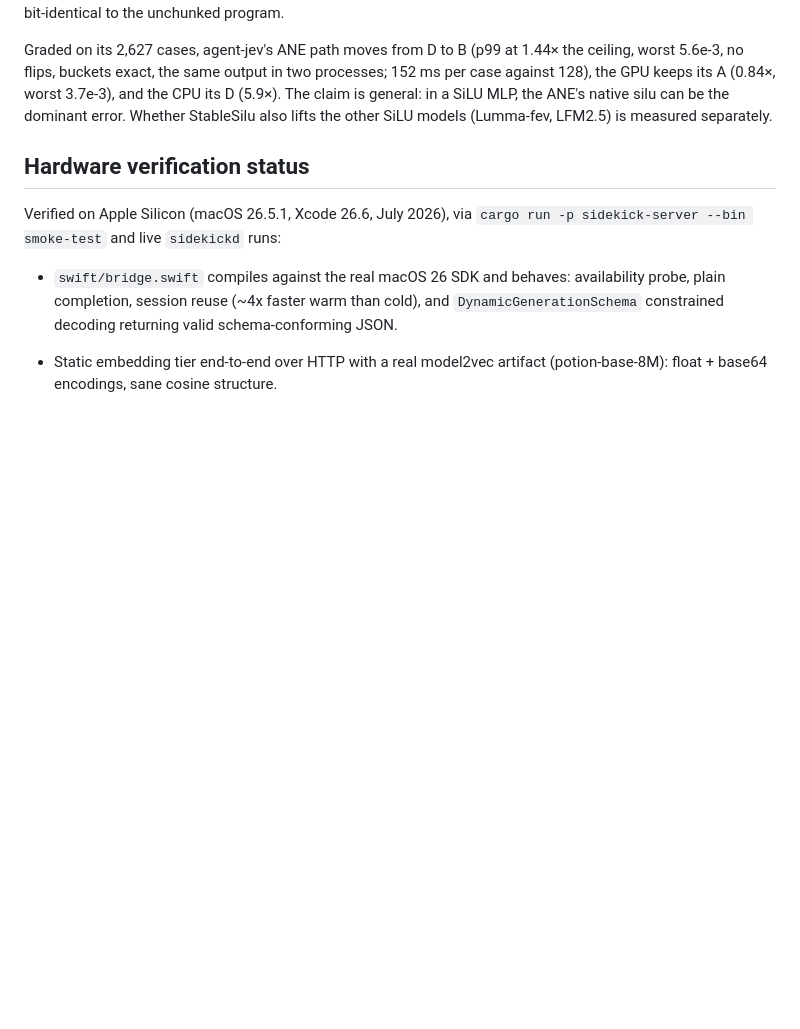
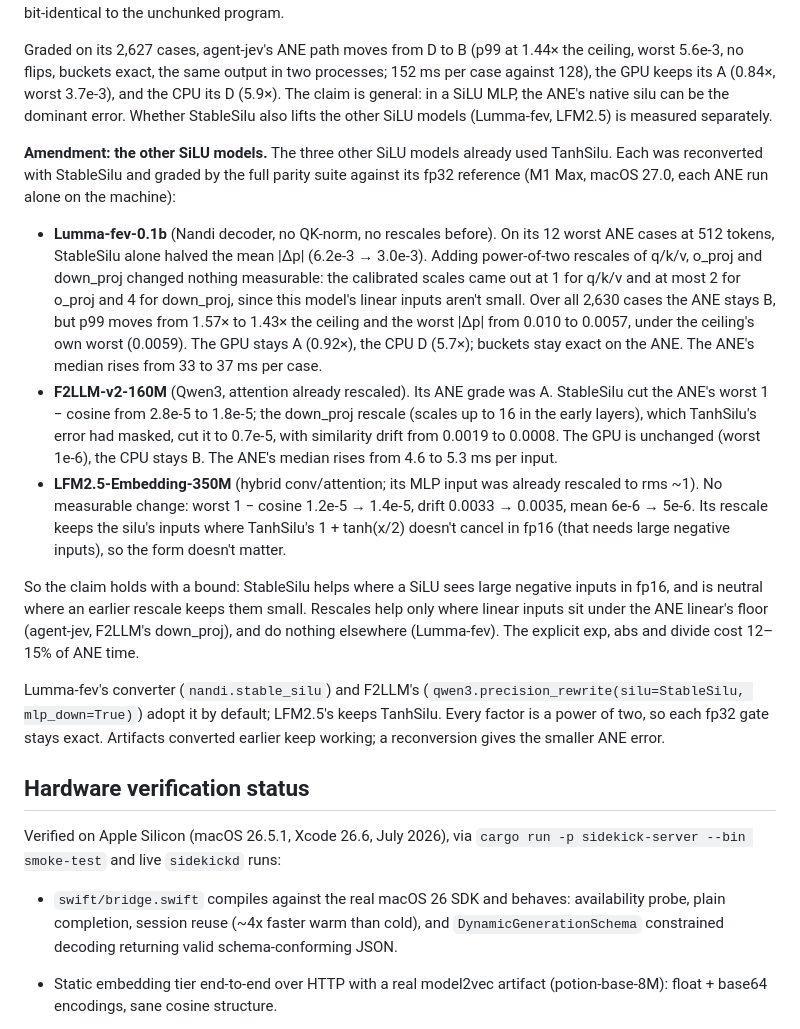
Before and after one commit to ironblock/sidekick, a Markdown page: docs/DECISIONS.md, the part around the change. GitHub-like rendering; blank space fills up the shorter version.

```diff
--- a/docs/DECISIONS.md
+++ b/docs/DECISIONS.md
@@ -2084,6 +2084,44 @@ in two processes; 152 ms per case against 128), the GPU keeps its A
 native silu can be the dominant error. Whether StableSilu also lifts the
 other SiLU models (Lumma-fev, LFM2.5) is measured separately.
 
+**Amendment: the other SiLU models.** The three other SiLU models already
+used TanhSilu. Each was reconverted with StableSilu and graded by the full
+parity suite against its fp32 reference (M1 Max, macOS 27.0, each ANE run
+alone on the machine):
+- **Lumma-fev-0.1b** (Nandi decoder, no QK-norm, no rescales before). On
+  its 12 worst ANE cases at 512 tokens, StableSilu alone halved the mean
+  |Δp| (6.2e-3 → 3.0e-3). Adding power-of-two rescales of q/k/v, o_proj
+  and down_proj changed nothing measurable: the calibrated scales came
+  out at 1 for q/k/v and at most 2 for o_proj and 4 for down_proj, since
+  this model's linear inputs aren't small. Over all 2,630 cases the ANE stays B, but p99 moves from
+  1.57× to 1.43× the ceiling and the worst |Δp| from 0.010 to 0.0057,
+  under the ceiling's own worst (0.0059). The GPU stays A (0.92×), the
+  CPU D (5.7×); buckets stay exact on the ANE. The ANE's median rises
+  from 33 to 37 ms per case.
+- **F2LLM-v2-160M** (Qwen3, attention already rescaled). Its ANE grade
+  was A. StableSilu cut the ANE's worst 1 − cosine from 2.8e-5 to
+  1.8e-5; the down_proj rescale (scales up to 16 in the early layers),
+  which TanhSilu's error had masked, cut it to 0.7e-5, with similarity
+  drift from 0.0019 to 0.0008. The GPU is unchanged (worst 1e-6), the
+  CPU stays B. The ANE's median rises from 4.6 to 5.3 ms per input.
+- **LFM2.5-Embedding-350M** (hybrid conv/attention; its MLP input was
+  already rescaled to rms ~1). No measurable change: worst 1 − cosine
+  1.2e-5 → 1.4e-5, drift 0.0033 → 0.0035, mean 6e-6 → 5e-6. Its rescale
+  keeps the silu's inputs where TanhSilu's 1 + tanh(x/2) doesn't cancel
+  in fp16 (that needs large negative inputs), so the form doesn't matter.
+
+So the claim holds with a bound: StableSilu helps where a SiLU sees large
+negative inputs in fp16, and is neutral where an earlier rescale keeps
+them small. Rescales help only where linear inputs sit under the ANE
+linear's floor (agent-jev, F2LLM's down_proj), and do nothing elsewhere
+(Lumma-fev). The explicit exp, abs and divide cost 12–15% of ANE time.
+
+Lumma-fev's converter (`nandi.stable_silu`) and F2LLM's
+(`qwen3.precision_rewrite(silu=StableSilu, mlp_down=True)`) adopt it by
+default; LFM2.5's keeps TanhSilu. Every factor is a power of two, so each
+fp32 gate stays exact. Artifacts converted earlier keep working; a
+reconversion gives the smaller ANE error.
+
 ## Hardware verification status
 
 Verified on Apple Silicon (macOS 26.5.1, Xcode 26.6, July 2026), via
```
Also changed, not shown: docs/CONVERTING.md (+1 -1 lines), docs/MODELS.md (+25 -13 lines).
